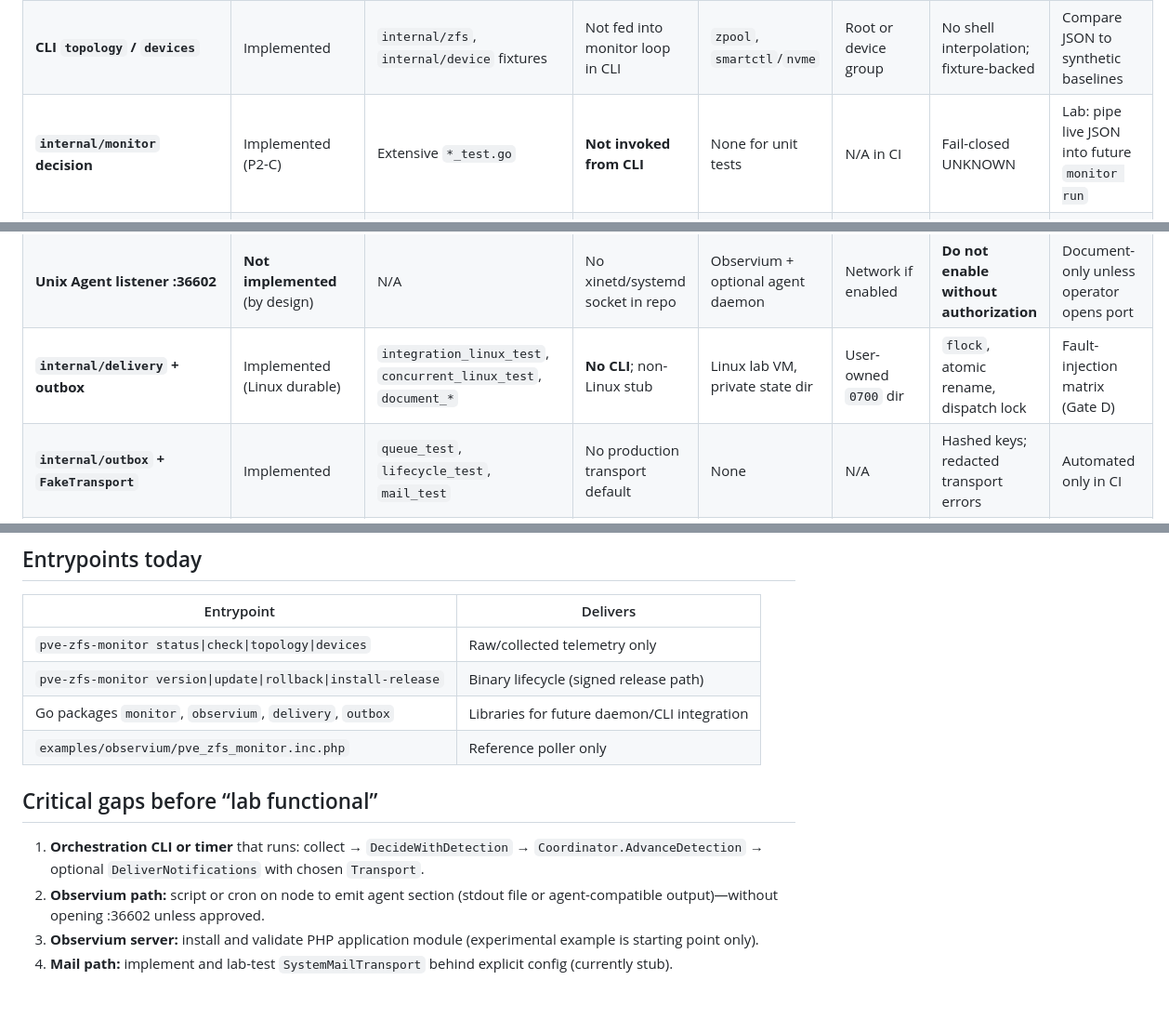
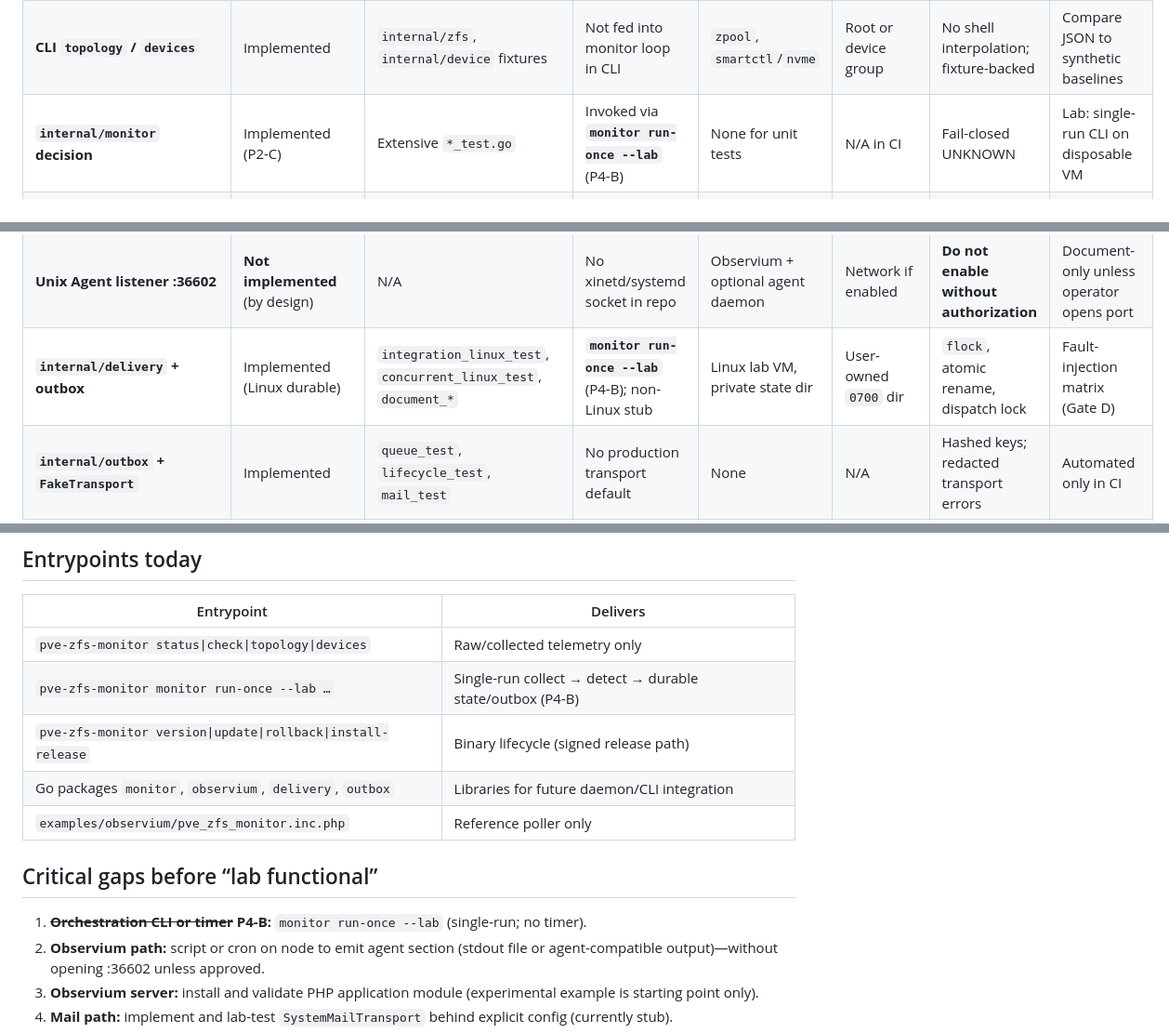
Before and after one commit to faridze/pve-zfs-monitor, a Markdown page: docs/p4/integration-inventory.md, 3 parts joined by grey strips. Shown at 93% size. GitHub-like rendering; blank space fills up the shorter version.

Commit message:
docs(p4): record P4-B monitor run-once in integration inventory
Co-authored-by: faridze <faridze@users.noreply.github.com>

```diff
--- a/docs/p4/integration-inventory.md
+++ b/docs/p4/integration-inventory.md
@@ -9,11 +9,11 @@ Legend: **Implemented** = shipped Go/library code with tests. **Experimental** =
 |-----------|----------------|-----------------|----------------|------------------|------------|----------------|------------------|
 | **CLI `status` / `check`** | Implemented | `cmd/pve-zfs-monitor/*_test.go`, `internal/zfs` | None for pool-level check | PVE with `zpool` | Read ZFS (often root) | Read-only; bounded timeout | Run on lab VM; confirm exit codes |
 | **CLI `topology` / `devices`** | Implemented | `internal/zfs`, `internal/device` fixtures | Not fed into monitor loop in CLI | `zpool`, `smartctl`/`nvme` | Root or device group | No shell interpolation; fixture-backed | Compare JSON to synthetic baselines |
-| **`internal/monitor` decision** | Implemented (P2-C) | Extensive `*_test.go` | **Not invoked from CLI** | None for unit tests | N/A in CI | Fail-closed UNKNOWN | Lab: pipe live JSON into future `monitor run` |
+| **`internal/monitor` decision** | Implemented (P2-C) | Extensive `*_test.go` | Invoked via **`monitor run-once --lab`** (P4-B) | None for unit tests | N/A in CI | Fail-closed UNKNOWN | Lab: single-run CLI on disposable VM |
 | **`internal/observium` export** | Implemented schema v2 | `agent_test`, `export_test`, `summary_consistency_test` | **No CLI subcommand**; no agent script in repo | Observium poller (optional) | N/A for export API | No PII in section; strict parser | Lab: render section from detection output |
 | **`examples/observium/*.php`** | Experimental stub | None (not PHP-tested in CI) | Not installed by installer | Observium CE/EE lab instance | Observium admin | Do not deploy to production Observium without review | Manual poller test with fixture agent output |
 | **Unix Agent listener :36602** | **Not implemented** (by design) | N/A | No xinetd/systemd socket in repo | Observium + optional agent daemon | Network if enabled | **Do not enable without authorization** | Document-only unless operator opens port |
-| **`internal/delivery` + outbox** | Implemented (Linux durable) | `integration_linux_test`, `concurrent_linux_test`, `document_*` | **No CLI**; non-Linux stub | Linux lab VM, private state dir | User-owned `0700` dir | `flock`, atomic rename, dispatch lock | Fault-injection matrix (Gate D) |
+| **`internal/delivery` + outbox** | Implemented (Linux durable) | `integration_linux_test`, `concurrent_linux_test`, `document_*` | **`monitor run-once --lab`** (P4-B); non-Linux stub | Linux lab VM, private state dir | User-owned `0700` dir | `flock`, atomic rename, dispatch lock | Fault-injection matrix (Gate D) |
 | **`internal/outbox` + `FakeTransport`** | Implemented | `queue_test`, `lifecycle_test`, `mail_test` | No production transport default | None | N/A | Hashed keys; redacted transport errors | Automated only in CI |
 | **`SystemMailTransport`** | Disabled prototype | Compile-only | `Send` always errors when “enabled” | PVE sendmail/postfix path | root if ever enabled | Fixed path only; no CI execution | Lab Gate C after explicit enablement design |
 | **`internal/persistjson`** | Implemented | `strict_test`, document tests | Used on load/save only | None | N/A | Rejects duplicate keys, typos, trailing JSON | Corrupt-file tests already in CI |
@@ -25,13 +25,14 @@ Legend: **Implemented** = shipped Go/library code with tests. **Experimental** =
 | Entrypoint | Delivers |
 |------------|----------|
 | `pve-zfs-monitor status\|check\|topology\|devices` | Raw/collected telemetry only |
+| `pve-zfs-monitor monitor run-once --lab …` | Single-run collect → detect → durable state/outbox (P4-B) |
 | `pve-zfs-monitor version\|update\|rollback\|install-release` | Binary lifecycle (signed release path) |
 | Go packages `monitor`, `observium`, `delivery`, `outbox` | Libraries for future daemon/CLI integration |
 | `examples/observium/pve_zfs_monitor.inc.php` | Reference poller only |
 
 ## Critical gaps before “lab functional”
 
-1. **Orchestration CLI or timer** that runs: collect → `DecideWithDetection` → `Coordinator.AdvanceDetection` → optional `DeliverNotifications` with chosen `Transport`.
+1. ~~**Orchestration CLI or timer**~~ **P4-B:** `monitor run-once --lab` (single-run; no timer).
 2. **Observium path:** script or cron on node to emit agent section (stdout file or agent-compatible output)—without opening :36602 unless approved.
 3. **Observium server:** install and validate PHP application module (experimental example is starting point only).
 4. **Mail path:** implement and lab-test `SystemMailTransport` behind explicit config (currently stub).
```
